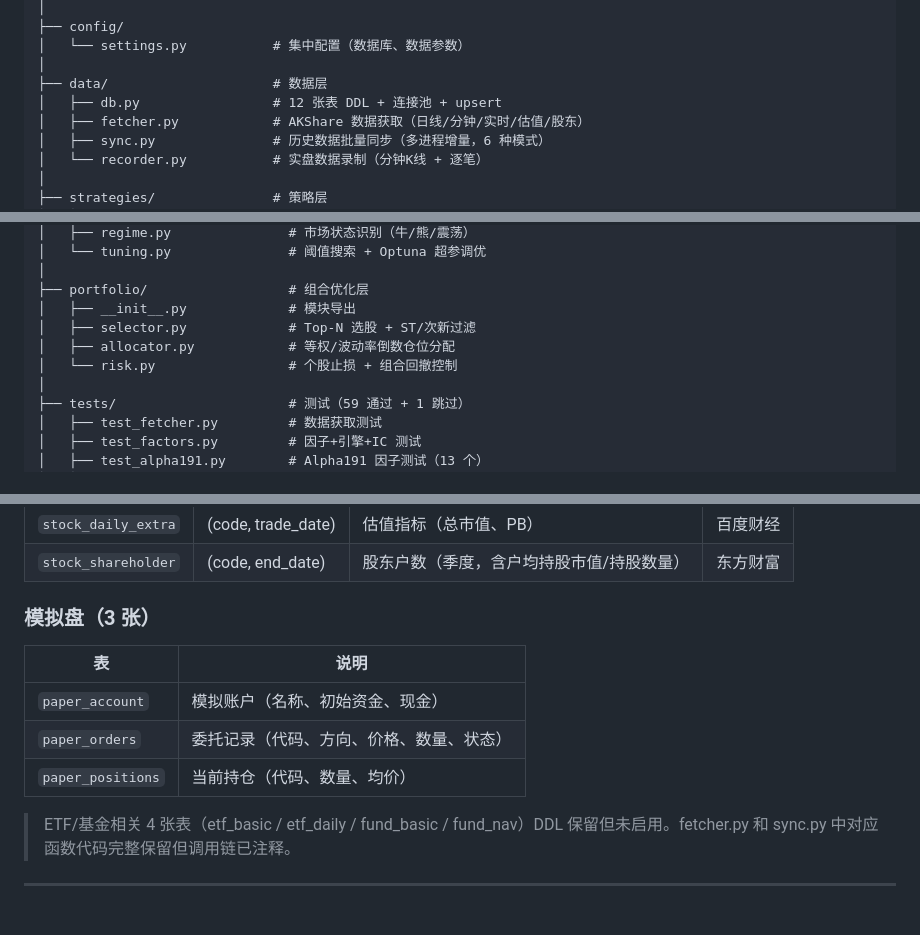
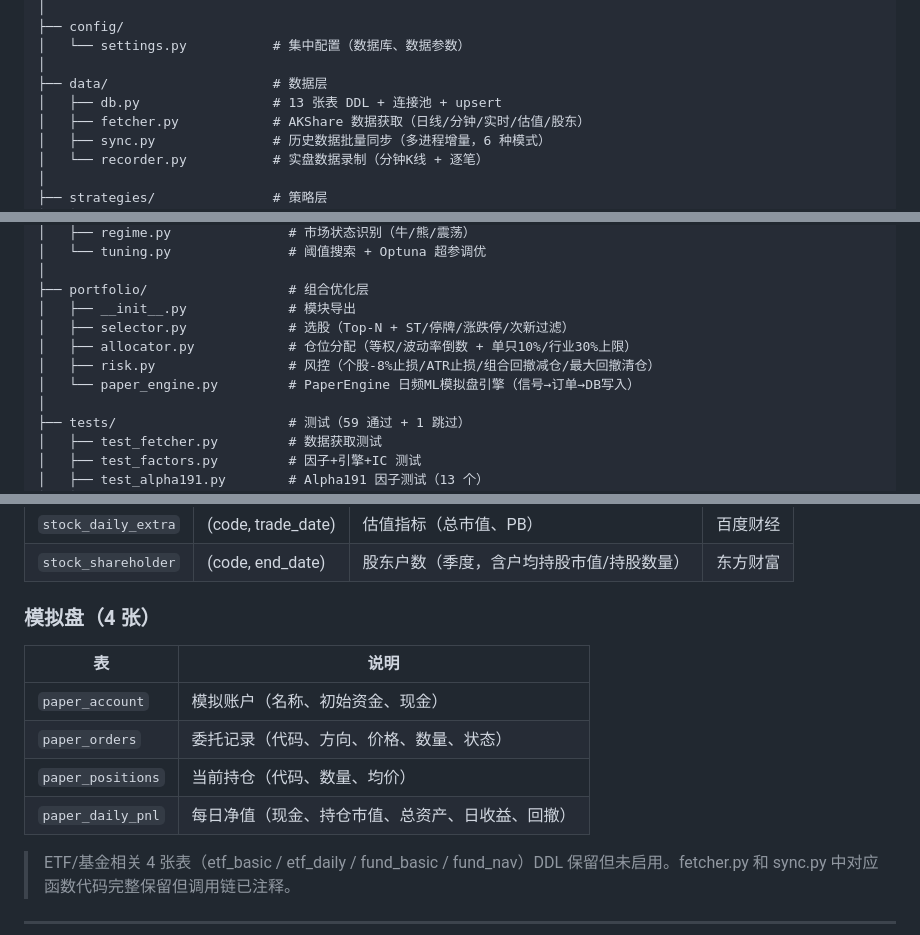
Before and after one commit to Neownne/Quant, a Markdown page: PROJECT.md, 3 parts joined by grey strips. Drawn GitHub-style; blank space fills up the shorter version.

```diff
--- a/PROJECT.md
+++ b/PROJECT.md
@@ -48,7 +48,7 @@ quant/
 │   └── settings.py           # 集中配置（数据库、数据参数）
 │
 ├── data/                     # 数据层
-│   ├── db.py                 # 12 张表 DDL + 连接池 + upsert
+│   ├── db.py                 # 13 张表 DDL + 连接池 + upsert
 │   ├── fetcher.py            # AKShare 数据获取（日线/分钟/实时/估值/股东）
 │   ├── sync.py               # 历史数据批量同步（多进程增量，6 种模式）
 │   └── recorder.py           # 实盘数据录制（分钟K线 + 逐笔）
@@ -84,9 +84,10 @@ quant/
 │
 ├── portfolio/                  # 组合优化层
 │   ├── __init__.py             # 模块导出
-│   ├── selector.py             # Top-N 选股 + ST/次新过滤
-│   ├── allocator.py            # 等权/波动率倒数仓位分配
-│   └── risk.py                 # 个股止损 + 组合回撤控制
+│   ├── selector.py             # 选股（Top-N + ST/停牌/涨跌停/次新过滤）
+│   ├── allocator.py            # 仓位分配（等权/波动率倒数 + 单只10%/行业30%上限）
+│   ├── risk.py                 # 风控（个股-8%止损/ATR止损/组合回撤减仓/最大回撤清仓）
+│   └── paper_engine.py         # PaperEngine 日频ML模拟盘引擎（信号→订单→DB写入）
 │
 ├── tests/                      # 测试（59 通过 + 1 跳过）
 │   ├── test_fetcher.py         # 数据获取测试
@@ -238,13 +249,14 @@ app/main.py (入口)
 | `stock_daily_extra` | (code, trade_date) | 估值指标（总市值、PB） | 百度财经 |
 | `stock_shareholder` | (code, end_date) | 股东户数（季度，含户均持股市值/持股数量） | 东方财富 |
 
-### 模拟盘（3 张）
+### 模拟盘（4 张）
 
 | 表 | 说明 |
 |---|---|
 | `paper_account` | 模拟账户（名称、初始资金、现金） |
 | `paper_orders` | 委托记录（代码、方向、价格、数量、状态） |
 | `paper_positions` | 当前持仓（代码、数量、均价） |
+| `paper_daily_pnl` | 每日净值（现金、持仓市值、总资产、日收益、回撤） |
 
 > ETF/基金相关 4 张表（etf_basic / etf_daily / fund_basic / fund_nav）DDL 保留但未启用。fetcher.py 和 sync.py 中对应函数代码完整保留但调用链已注释。
 
```
Also changed, not shown: other parts of PROJECT.md (+22 -11 lines).
